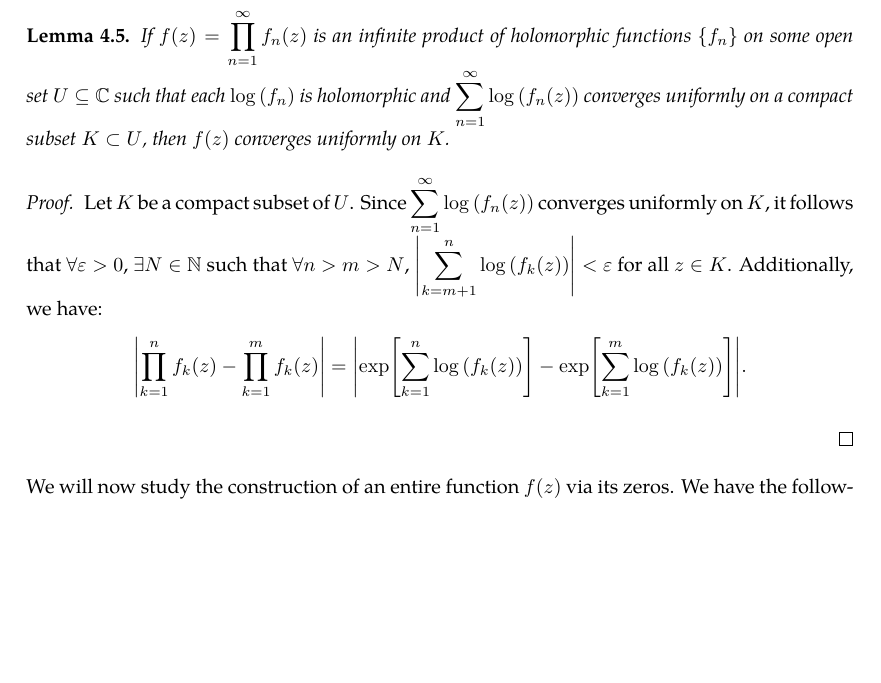
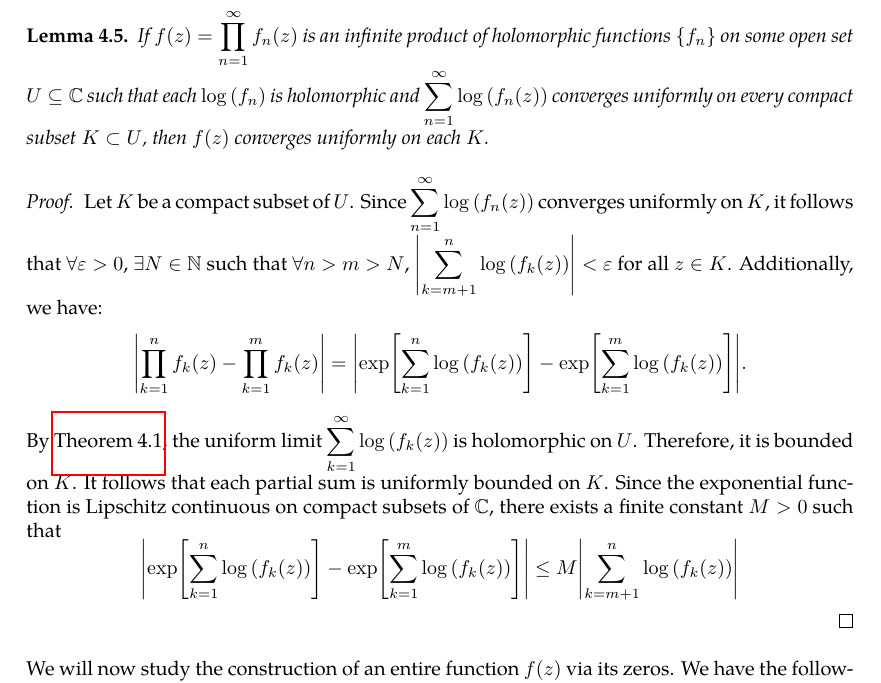
Before and after one commit to slipperking/complex-analysis-latex, a LaTeX document (main.tex): part of page 87 of 120, cut so that both start at the same text, the shorter picture padded with empty space. Compiled offline with pdfLaTeX.

Commit message:
overleaf_to_git (Sun Jul 20 23:46:09 2025 -0700): update main.tex from r18084 to r18090

```diff
--- a/main.tex
+++ b/main.tex
@@ -2258,11 +2258,11 @@ Similar to series, absolute convergence is a stronger condition than convergence
     which therefore satisfies \autoref{thm:cauchycriterionsequenceconvergence}.
 \end{proof} We will now provide the following assertion on the locally uniform convergence of infinite products:
 \begin{lemma}
-    If \(f(z)=\prod_{n=1}^\infty f_n(z)\) is an infinite product of holomorphic functions \(\qty{f_n}\) on some open set \(U\subseteq\mathbb{C}\) such that each \(\log\qty(f_n)\) is holomorphic and \(\sum_{n=1}^\infty\log\qty(f_n(z))\) converges uniformly on a compact subset \(K\subset U\), then \(f(z)\) converges uniformly on \(K\).
+    If \(f(z)=\prod_{n=1}^\infty f_n(z)\) is an infinite product of holomorphic functions \(\qty{f_n}\) on some open set \(U\subseteq\mathbb{C}\) such that each \(\log\qty(f_n)\) is holomorphic and \(\sum_{n=1}^\infty\log\qty(f_n(z))\) converges uniformly on every compact subset \(K\subset U\), then \(f(z)\) converges uniformly on each \(K\).
 \end{lemma}
 \begin{proof}
     Let \(K\) be a compact subset of \(U\). Since \(\sum_{n=1}^\infty\log\qty(f_n(z))\) converges uniformly on \(K\), it follows that \(\forall\varepsilon>0\), \(\exists N\in\mathbb{N}\) such that \(\forall n>m>N\), \(\abs{\sum_{k=m+1}^n\log\qty(f_k(z))}<\varepsilon\) for all \(z\in K\). Additionally, we have: \[\abs{\prod_{k=1}^n f_k(z)-\prod_{k=1}^m f_k(z)}=\abs{\exp[\sum_{k=1}^n \log\qty(f_k(z))]-\exp[\sum_{k=1}^m \log\qty(f_k(z))]}.\]
-
+    By \autoref{thm:weierstrassuniformlimit}, the uniform limit \(\sum_{k=1}^\infty\log\qty(f_k(z))\) is holomorphic on \(U\). Therefore, it is bounded on \(K\). It follows that each partial sum is uniformly bounded on \(K\). Since the exponential function is Lipschitz continuous on compact subsets of \(\mathbb{C}\), there exists a finite constant \(M>0\) such that \[\abs{\exp[\sum_{k=1}^n \log\qty(f_k(z))]-\exp[\sum_{k=1}^m \log\qty(f_k(z))]}\leq M\abs{\sum_{k=m+1}^n\log\qty(f_k(z))}\]
 \end{proof}
 We will now study the construction of an entire function \(f(z)\) via its zeros. We have the following cases:
 \begin{enumerate}
```
